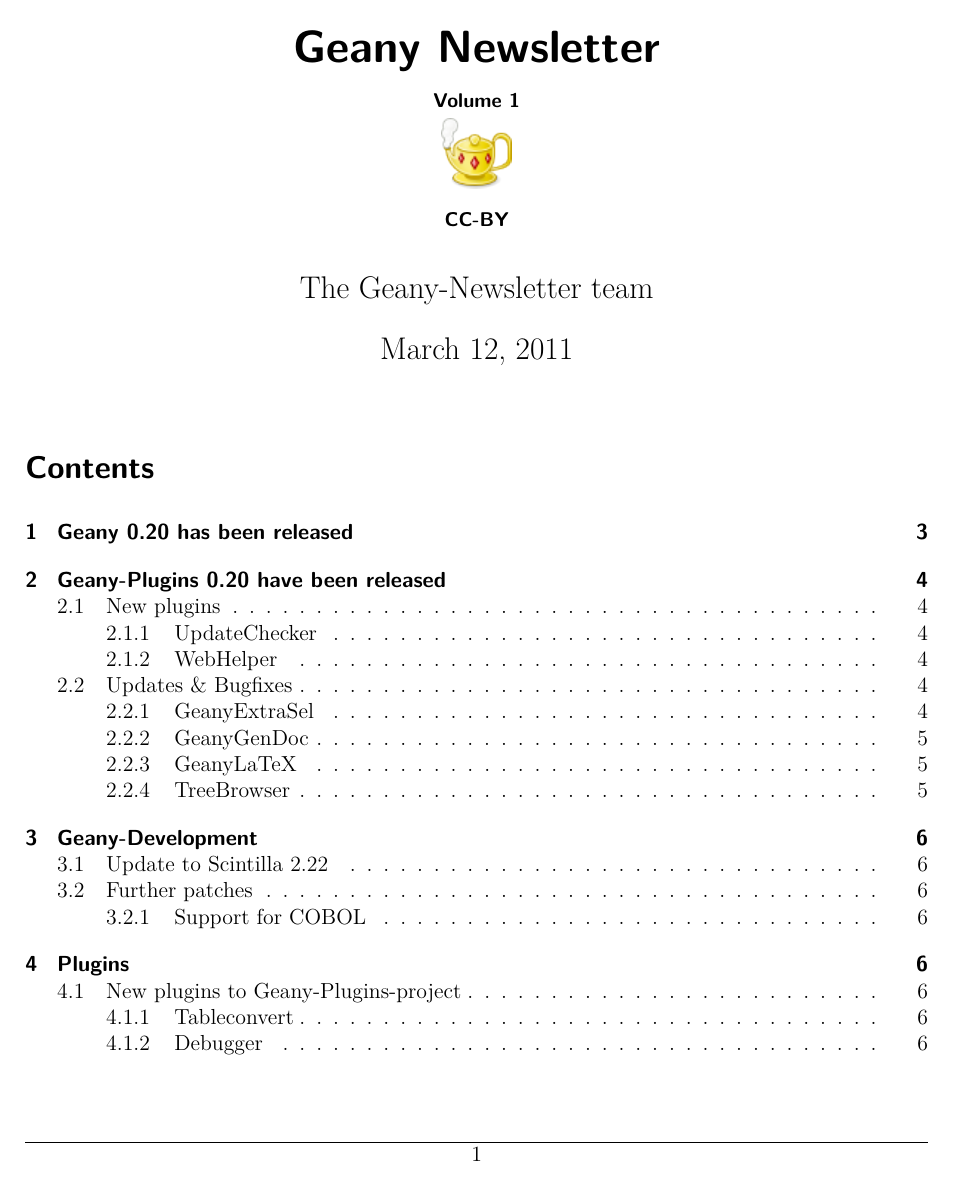
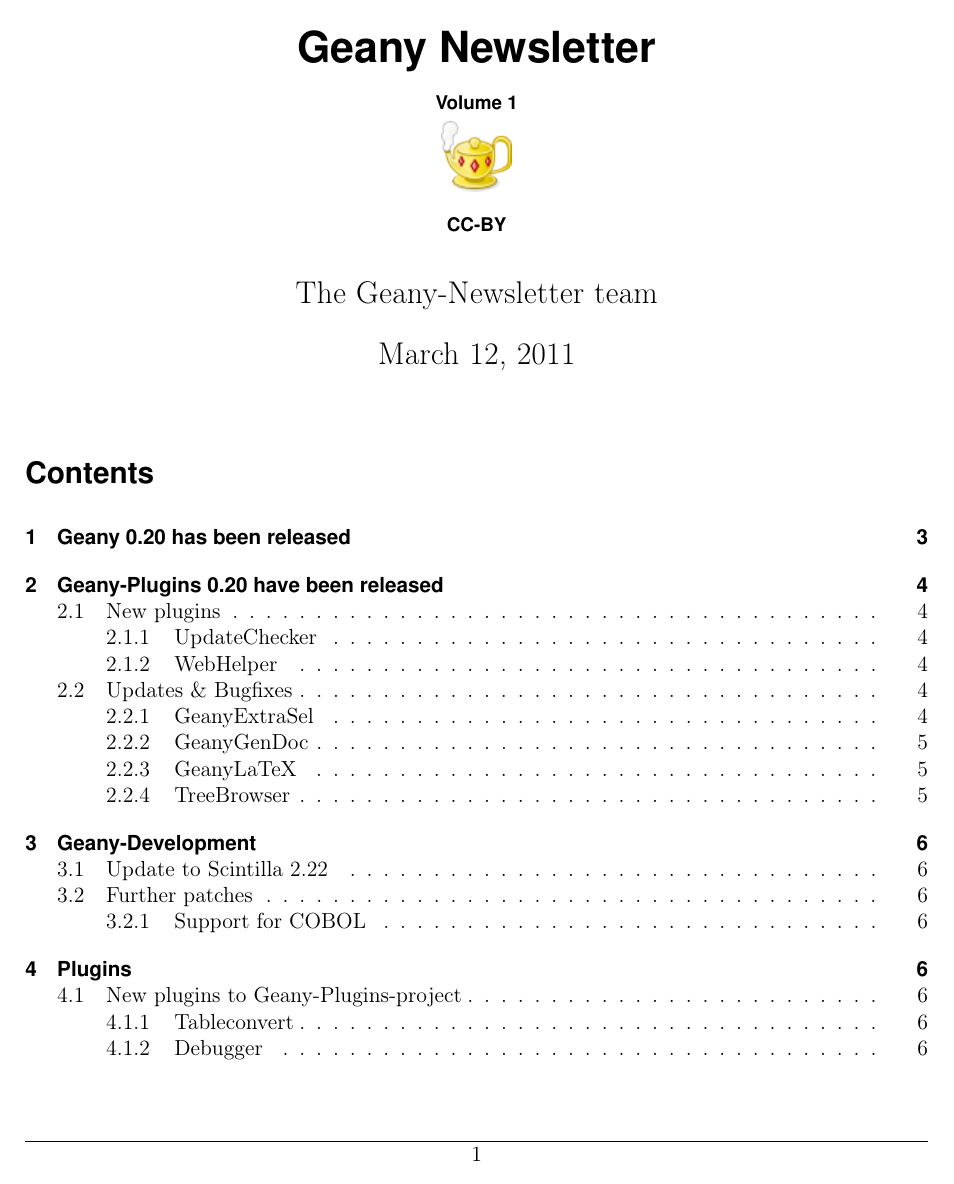
Before and after one commit to geany/newsletter, a LaTeX document (vol_1/newsletter_1.tex): page 1 of 9. Compiled offline with pdfLaTeX.

Commit message:
Use helvet a font

```diff
--- a/vol_1/newsletter_1.tex
+++ b/vol_1/newsletter_1.tex
@@ -12,7 +12,8 @@
 ]{scrartcl}
 \usepackage[T1]{fontenc}
 \usepackage[utf8]{inputenc}
-\usepackage{lmodern}
+\usepackage[scaled]{helvet}
+%\usepackage{lmodern}
 \usepackage[english]{babel}
 \usepackage{graphicx}
 \usepackage[pdfborder={0 0 0}]{hyperref}
```
